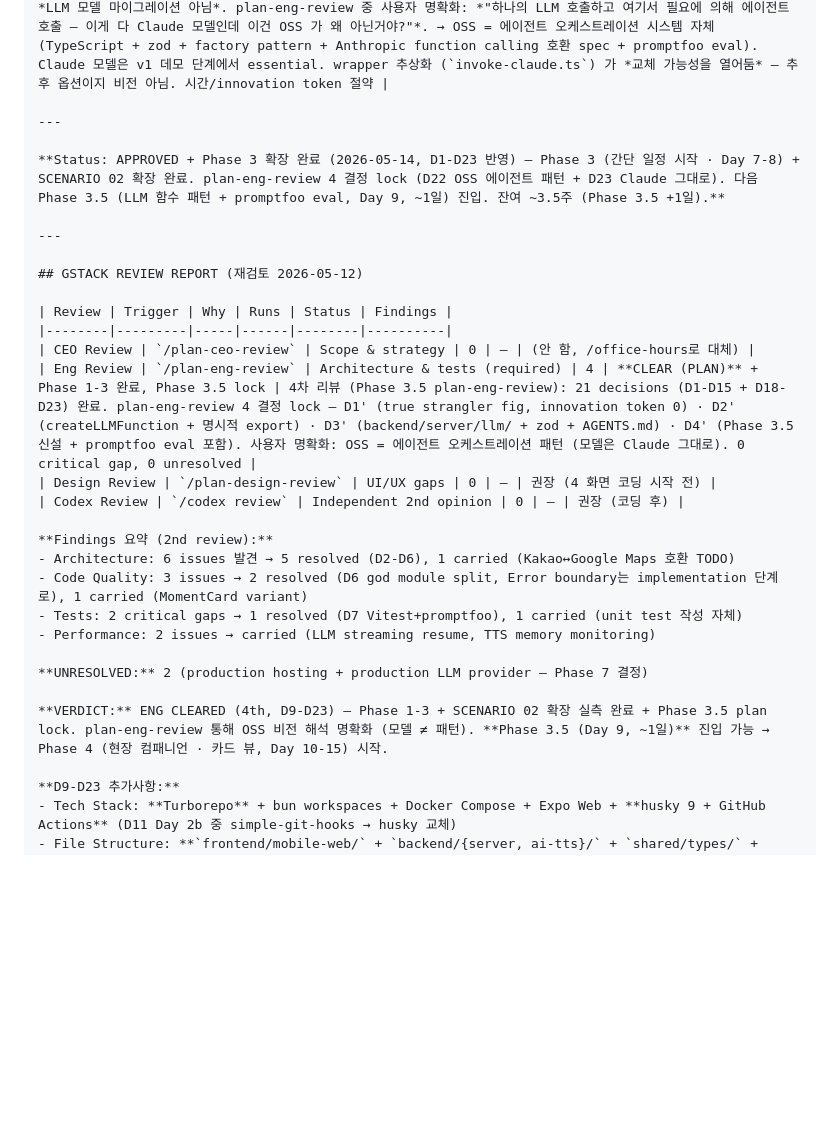
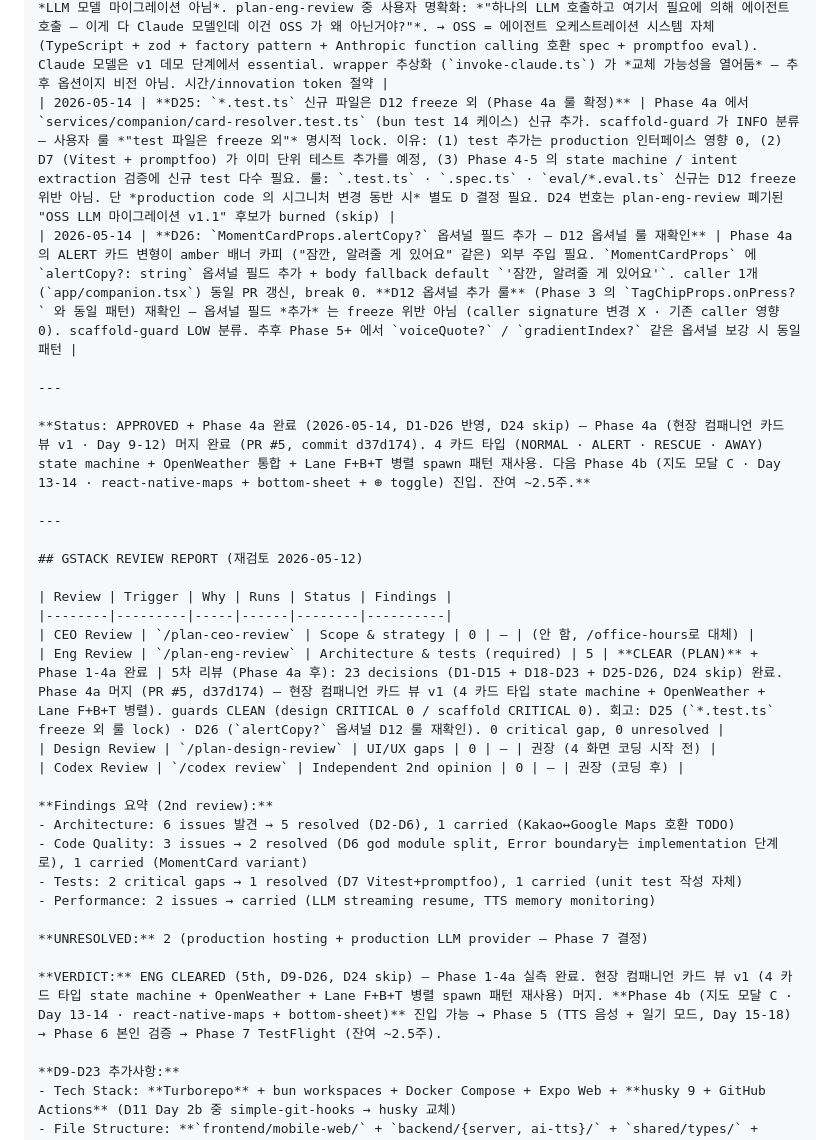
Before and after one commit to Nyam2C/Donghaeng, a Markdown page: docs/ENG-PLAN.md, the part around one of its changes. Drawn GitHub-style; blank space fills up the shorter version.

Commit message:
docs(eng-plan): Phase 4a 완료 회고 + D25 + D26 추가
Phase 4a (현장 컴패니언 카드 뷰 v1) 머지 후 ENG-PLAN.md 갱신.

- Decisions Log:
  - D25: *.test.ts 신규 파일은 D12 freeze 외 (Phase 4a 룰 확정)
  - D26: MomentCardProps.alertCopy? 옵셔널 D12 룰 재확인
  - D24 번호는 plan-eng-review 폐기된 "OSS LLM 마이그레이션 v1.1" 가 burned (skip)

- Status: Phase 3 확장 완료 → Phase 4a 완료 (PR #5 / d37d174). D1-D23 → D1-D26.
  잔여 ~3.5주 → ~2.5주

- GSTACK Eng Review row: 21 decisions / 4 runs → 23 decisions / 5 runs

- VERDICT: 4th D9-D23 → 5th D9-D26. Phase 4b 진입 가능 명시.

- 추가사항 bullet: Phase 4a 완료 회고 — Lane 별 작업 · 검증 · guards · CI · manual UX
  잔여 (4 카드 타입 디바이스 확인 · weather 1시간 자동 swap · OPENWEATHER_KEY .env).

이 commit 은 Phase 4b 작업 브랜치의 첫 commit (Phase 4b 코드는 이후 lane spawn).

Co-Authored-By: Claude Opus 4.7 <noreply@anthropic.com>

```diff
--- a/docs/ENG-PLAN.md
+++ b/docs/ENG-PLAN.md
@@ -1059,10 +1059,12 @@ GET  /health            → { "ok": true }
 | 2026-05-13 | **D21: AI 도시 추천 통합 — `LLMCityRecommendation` + `/api/llm/cities` + D2 도시명 whitelist 검증** | SCENARIO 02 의 첫 cut 이 mock 4 도시 (강릉/통영/제주 남부/거제) hardcode → 사용자 *"AI 지역추천이 아니잖어"* 지적. 명제 "친구가 옆에서 같이 여행 짜주는" 위반. `shared/types/src/llm.ts` 에 `CityCandidate {name, reason, match}` + `LLMCityRecommendation {cities[4], note}` 추가 (기존 `LLMRecommendation` 무변경). `backend/server/src/routes/llm.ts` 에 `POST /api/llm/cities` handler 추가 (기존 `POST /` 무변경). **D2 정신 적용**: cities[].name 이 한국 실재 도시 whitelist (~110개: 광역시도 17 + 시군구 + 제주 권역) 안에 있는지 검증 + length === 4 검증, fail 시 mock fallback + `hallucinationDetected: true`. SSE wire format 은 POI 추천과 동일 (`event: start → raw → final → done`). `services/companion/llm-orchestrator.ts` 에 `streamCityRecommendation` 추가 (기존 함수 무변경). `app/plan/recommend.tsx` mount 시 `useUserStyle.tags` 기반 LLM 호출 + loading/error 친구 톤 voice. 실응답: 결[야경/야간,맛집은 꼭] → 부산/여수/전주/강릉 ("회 한 점 캬", "게장은 진리") · 친구 톤 A 등급. `hallucinationDetected:false` |
 | 2026-05-14 | **D22: Claude 위 OSS 에이전트 오케스트레이션 패턴 정립 (Phase 3.5)** | 사용자 비전: *LLM 호출 1번 → 필요에 의해 에이전트 호출 → 각 에이전트 = API 함수 형식 도구 → 출력 schema strict → 토큰 절약*. OSS = **에이전트 오케스트레이션 패턴** (Claude 모델은 그대로). plan-eng-review 4 결정 lock 후 Phase 3.5 신설 (Day 9, ~1일). `backend/server/llm/` 구조 도입: `factory.ts` (createLLMFunction<I, O> generic) · `invoke-claude.ts` (internal Bun.spawn) · `prompts.ts` (BASE_PERSONA + 함수별 fragment) · `schemas.ts` (zod) · `functions/{recommend-cities, recommend-pois}.ts`. `routes/llm.ts` 702 → 96줄 (~86% 코드 감소, DRY 강화). `routes/llm.ts` 의 `export type LLMResponse` dead-export 제거 (외부 caller 0, break 없음). `shared/types/src/agent.ts` 신규 (zod schema = 단일 source-of-truth, z.infer 로 TS type 도출). `docs/AGENTS.md` 신규 (사람 가독: 8 함수 카탈로그 + 페르소나 fragment + AI 슬롭 baseline). 의존성: `zod ^4` (4 곳 — root + backend/server + shared/types, Docker bun workspace hoist 호환), `zod-to-json-schema` 미추가 (zod 4 native `z.toJSONSchema()` 사용). promptfoo: install 시 monorepo + better-sqlite3 native build + parse5 subpath export 충돌으로 미설치, 자체 `bun eval/*.eval.ts` 스크립트로 대체 (assertion 동등, promptfoo.yaml 은 reference 보존). 친구 톤 A 등급 baseline lock: recommend-cities 10/10 pass + recommend-pois 10/10 pass (claude=true, fallback=none, hallucination=0). frontend `services/companion/llm-orchestrator.ts` 무변경 (0 byte, wrapper 가 동일 SSE format 유지) |
 | 2026-05-14 | **D23: D9-b reaffirm — Claude Code CLI 그대로 (모델 교체 X)** | D22 가 OSS 패턴 정립이지 *LLM 모델 마이그레이션 아님*. plan-eng-review 중 사용자 명확화: *"하나의 LLM 호출하고 여기서 필요에 의해 에이전트 호출 — 이게 다 Claude 모델인데 이건 OSS 가 왜 아닌거야?"*. → OSS = 에이전트 오케스트레이션 시스템 자체 (TypeScript + zod + factory pattern + Anthropic function calling 호환 spec + promptfoo eval). Claude 모델은 v1 데모 단계에서 essential. wrapper 추상화 (`invoke-claude.ts`) 가 *교체 가능성을 열어둠* — 추후 옵션이지 비전 아님. 시간/innovation token 절약 |
+| 2026-05-14 | **D25: `*.test.ts` 신규 파일은 D12 freeze 외 (Phase 4a 룰 확정)** | Phase 4a 에서 `services/companion/card-resolver.test.ts` (bun test 14 케이스) 신규 추가. scaffold-guard 가 INFO 분류 — 사용자 룰 *"test 파일은 freeze 외"* 명시적 lock. 이유: (1) test 추가는 production 인터페이스 영향 0, (2) D7 (Vitest + promptfoo) 가 이미 단위 테스트 추가를 예정, (3) Phase 4-5 의 state machine / intent extraction 검증에 신규 test 다수 필요. 룰: `.test.ts` · `.spec.ts` · `eval/*.eval.ts` 신규는 D12 freeze 위반 아님. 단 *production code 의 시그니처 변경 동반 시* 별도 D 결정 필요. D24 번호는 plan-eng-review 폐기된 "OSS LLM 마이그레이션 v1.1" 후보가 burned (skip) |
+| 2026-05-14 | **D26: `MomentCardProps.alertCopy?` 옵셔널 필드 추가 — D12 옵셔널 룰 재확인** | Phase 4a 의 ALERT 카드 변형이 amber 배너 카피 ("잠깐, 알려줄 게 있어요" 같은) 외부 주입 필요. `MomentCardProps` 에 `alertCopy?: string` 옵셔널 필드 추가 + body fallback default `'잠깐, 알려줄 게 있어요'`. caller 1개 (`app/companion.tsx`) 동일 PR 갱신, break 0. **D12 옵셔널 추가 룰** (Phase 3 의 `TagChipProps.onPress?` 와 동일 패턴) 재확인 — 옵셔널 필드 *추가* 는 freeze 위반 아님 (caller signature 변경 X · 기존 caller 영향 0). scaffold-guard LOW 분류. 추후 Phase 5+ 에서 `voiceQuote?` / `gradientIndex?` 같은 옵셔널 보강 시 동일 패턴 |
 
 ---
 
-**Status: APPROVED + Phase 3 확장 완료 (2026-05-14, D1-D23 반영) — Phase 3 (간단 일정 시작 · Day 7-8) + SCENARIO 02 확장 완료. plan-eng-review 4 결정 lock (D22 OSS 에이전트 패턴 + D23 Claude 그대로). 다음 Phase 3.5 (LLM 함수 패턴 + promptfoo eval, Day 9, ~1일) 진입. 잔여 ~3.5주 (Phase 3.5 +1일).**
+**Status: APPROVED + Phase 4a 완료 (2026-05-14, D1-D26 반영, D24 skip) — Phase 4a (현장 컴패니언 카드 뷰 v1 · Day 9-12) 머지 완료 (PR #5, commit d37d174). 4 카드 타입 (NORMAL · ALERT · RESCUE · AWAY) state machine + OpenWeather 통합 + Lane F+B+T 병렬 spawn 패턴 재사용. 다음 Phase 4b (지도 모달 C · Day 13-14 · react-native-maps + bottom-sheet + ⊕ toggle) 진입. 잔여 ~2.5주.**
 
 ---
 
@@ -1071,7 +1073,7 @@ GET  /health            → { "ok": true }
 | Review | Trigger | Why | Runs | Status | Findings |
 |--------|---------|-----|------|--------|----------|
 | CEO Review | `/plan-ceo-review` | Scope & strategy | 0 | — | (안 함, /office-hours로 대체) |
-| Eng Review | `/plan-eng-review` | Architecture & tests (required) | 4 | **CLEAR (PLAN)** + Phase 1-3 완료, Phase 3.5 lock | 4차 리뷰 (Phase 3.5 plan-eng-review): 21 decisions (D1-D15 + D18-D23) 완료. plan-eng-review 4 결정 lock — D1' (true strangler fig, innovation token 0) · D2' (createLLMFunction + 명시적 export) · D3' (backend/server/llm/ + zod + AGENTS.md) · D4' (Phase 3.5 신설 + promptfoo eval 포함). 사용자 명확화: OSS = 에이전트 오케스트레이션 패턴 (모델은 Claude 그대로). 0 critical gap, 0 unresolved |
+| Eng Review | `/plan-eng-review` | Architecture & tests (required) | 5 | **CLEAR (PLAN)** + Phase 1-4a 완료 | 5차 리뷰 (Phase 4a 후): 23 decisions (D1-D15 + D18-D23 + D25-D26, D24 skip) 완료. Phase 4a 머지 (PR #5, d37d174) — 현장 컴패니언 카드 뷰 v1 (4 카드 타입 state machine + OpenWeather + Lane F+B+T 병렬). guards CLEAN (design CRITICAL 0 / scaffold CRITICAL 0). 회고: D25 (`*.test.ts` freeze 외 룰 lock) · D26 (`alertCopy?` 옵셔널 D12 룰 재확인). 0 critical gap, 0 unresolved |
 | Design Review | `/plan-design-review` | UI/UX gaps | 0 | — | 권장 (4 화면 코딩 시작 전) |
 | Codex Review | `/codex review` | Independent 2nd opinion | 0 | — | 권장 (코딩 후) |
 
@@ -1083,7 +1085,7 @@ GET  /health            → { "ok": true }
 
 **UNRESOLVED:** 2 (production hosting + production LLM provider — Phase 7 결정)
 
-**VERDICT:** ENG CLEARED (4th, D9-D23) — Phase 1-3 + SCENARIO 02 확장 실측 완료 + Phase 3.5 plan lock. plan-eng-review 통해 OSS 비전 해석 명확화 (모델 ≠ 패턴). **Phase 3.5 (Day 9, ~1일)** 진입 가능 → Phase 4 (현장 컴패니언 · 카드 뷰, Day 10-15) 시작.
+**VERDICT:** ENG CLEARED (5th, D9-D26, D24 skip) — Phase 1-4a 실측 완료. 현장 컴패니언 카드 뷰 v1 (4 카드 타입 state machine + OpenWeather + Lane F+B+T 병렬 spawn 패턴 재사용) 머지. **Phase 4b (지도 모달 C · Day 13-14 · react-native-maps + bottom-sheet)** 진입 가능 → Phase 5 (TTS 음성 + 일기 모드, Day 15-18) → Phase 6 본인 검증 → Phase 7 TestFlight (잔여 ~2.5주).
 
 **D9-D23 추가사항:**
 - Tech Stack: **Turborepo** + bun workspaces + Docker Compose + Expo Web + **husky 9 + GitHub Actions** (D11 Day 2b 중 simple-git-hooks → husky 교체)
```
Also changed, not shown: other parts of docs/ENG-PLAN.md (+1 -0 lines).
